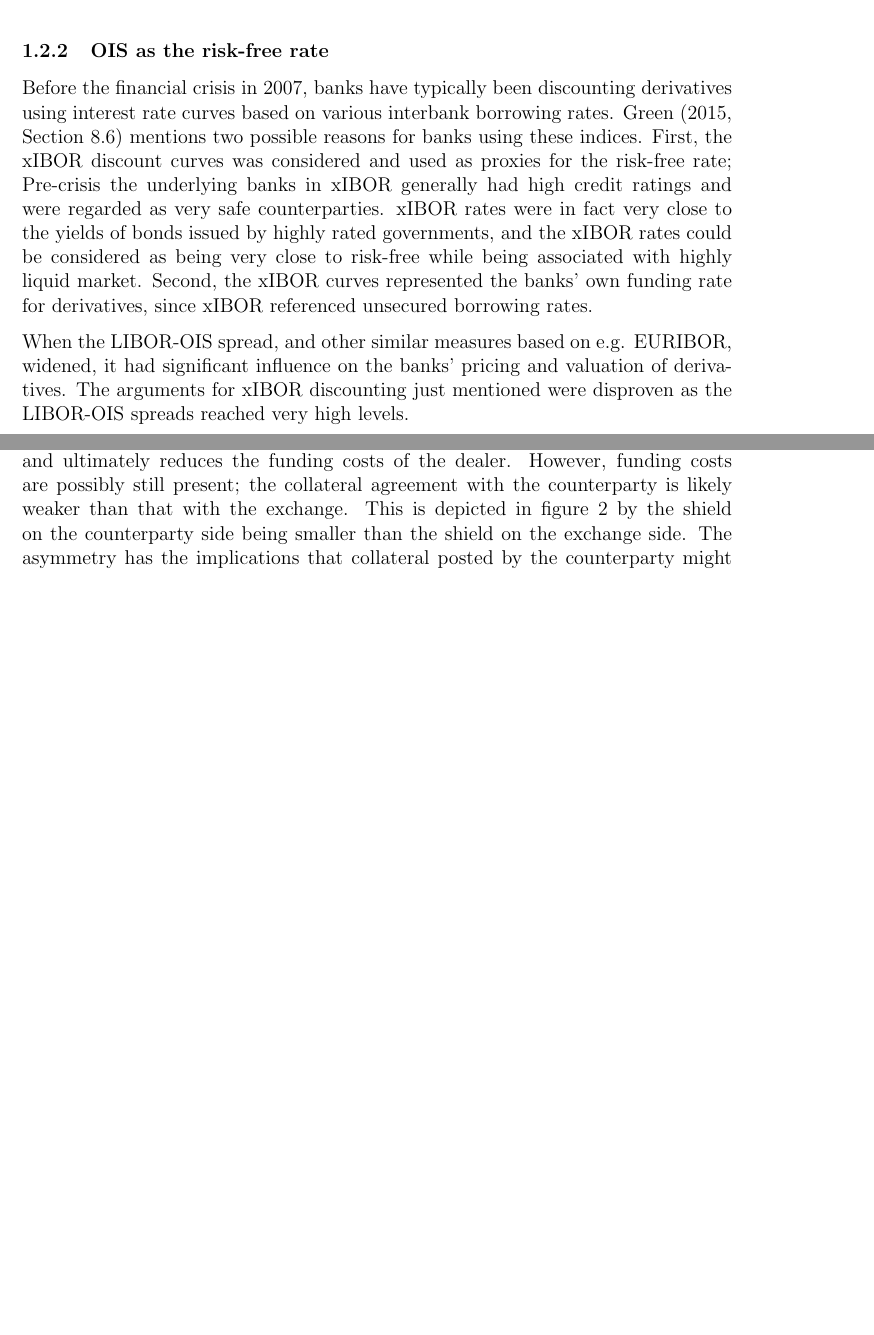
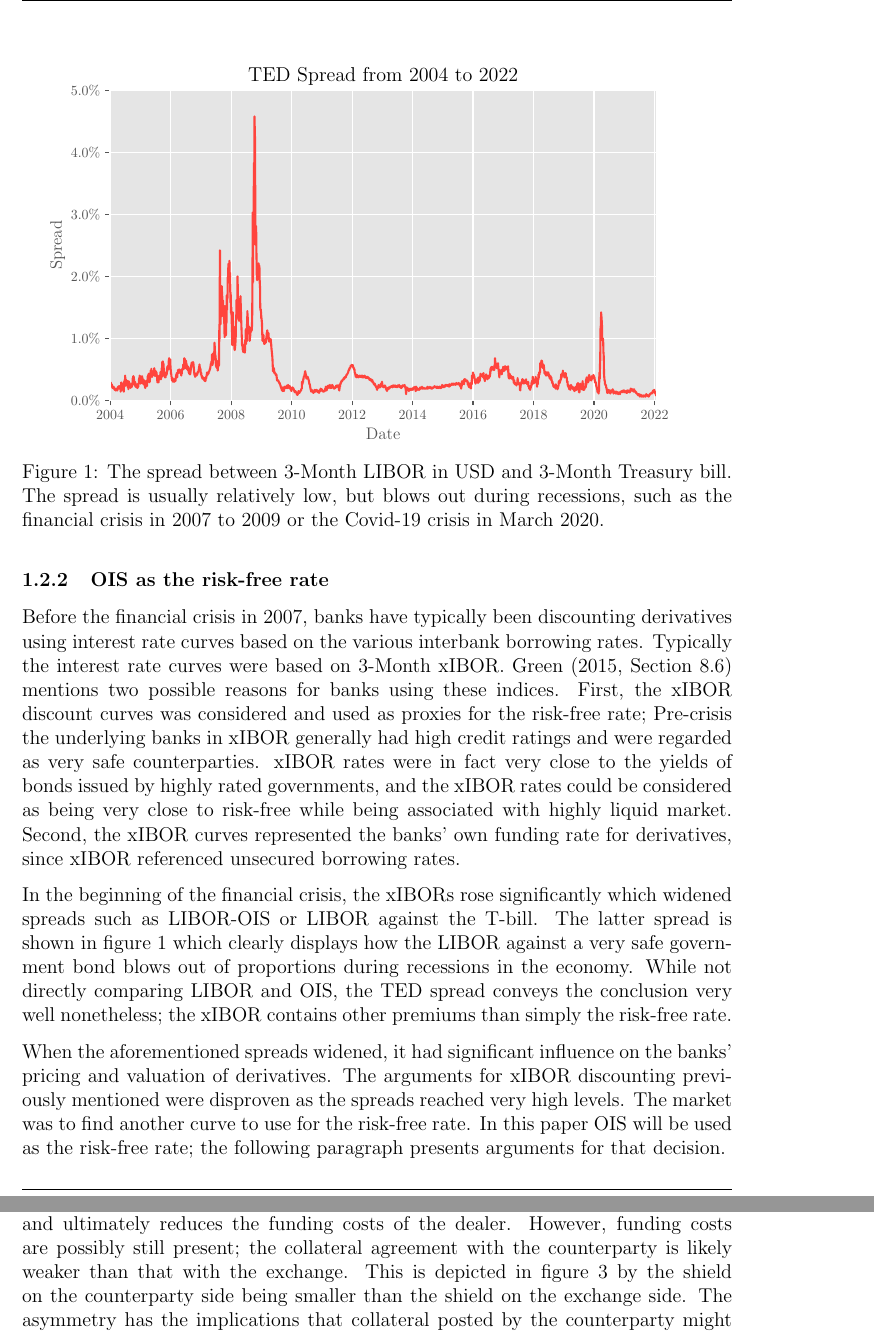
Before and after one commit to sebastianbaltser/master-thesis, a LaTeX thesis (thesis/main.tex, which reads thesis/content/body-matter/counterparty-credit-risk/ois.tex): two parts of pages 9 and 15 of 55 before the commit and two parts of pages 9 and 16 of 55 after it, joined at a grey line, cut at the place of the change, the shorter picture padded with empty space. Compiled offline with pdfLaTeX.

Commit message:
Include graph of the TED spread

```diff
--- a/thesis/content/body-matter/counterparty-credit-risk/ois.tex
+++ b/thesis/content/body-matter/counterparty-credit-risk/ois.tex
@@ -44,7 +44,8 @@
     \subsubsection{\OIS/ as the risk-free rate}
 
     Before the financial crisis in 2007, banks have typically been discounting
-    derivatives using interest rate curves based on various interbank borrowing rates.
+    derivatives using interest rate curves based on the various interbank borrowing rates.
+    Typically the interest rate curves were based on 3-Month xIBOR.
     \textcite[Section 8.6]{Green2015XVA}
     mentions two possible reasons for banks using these indices.
     First, the xIBOR discount curves was considered and used as proxies for the risk-free rate;
@@ -56,10 +57,37 @@
     Second, the xIBOR curves represented the banks' own funding rate for derivatives, since
     xIBOR referenced unsecured borrowing rates.
 
-    When the LIBOR-\OIS/ spread, and other similar measures based on e.g. EURIBOR, widened,
+    \begin{figure}
+        \centering
+        \resizebox{\textwidth}{!}{%
+            \input{\graphicsfolder/ted-spread/ted-spread.pgf}
+        }
+        \caption{
+            The spread between 3-Month LIBOR in USD and 3-Month Treasury bill.
+            The spread is usually relatively low,
+            but blows out during recessions,
+            such as the financial crisis in 2007 to 2009 or
+            the Covid-19 crisis in March 2020.
+        }
+        \label{fig:ted-spread}
+    \end{figure}
+
+    In the beginning of the financial crisis, the xIBORs rose significantly
+    which widened spreads such as LIBOR-\OIS/ or LIBOR against the T-bill.
+    The latter spread is shown in \cref{fig:ted-spread} which clearly
+    displays how the LIBOR against a very safe government bond blows out of proportions
+    during recessions in the economy.
+    While not directly comparing LIBOR and \OIS/,
+    the TED spread conveys the conclusion very well nonetheless;
+    the xIBOR contains other premiums than simply the risk-free rate.
+
+    When the aforementioned spreads widened,
     it had significant influence on the banks' pricing and valuation of derivatives.
-    The arguments for xIBOR discounting just mentioned
-    were disproven as the LIBOR-\OIS/ spreads reached very high levels.
+    The arguments for xIBOR discounting previously mentioned
+    were disproven as the spreads reached very high levels.
+    The market was to find another curve to use for the risk-free rate.
+    In this paper \OIS/ will be used as the risk-free rate;
+    the following paragraph presents arguments for that decision.
 
     There are two sources of credit risk in an \OIS/.
     The first is the credit risk in the overnight borrowing of federal funds, which is very small.
```
